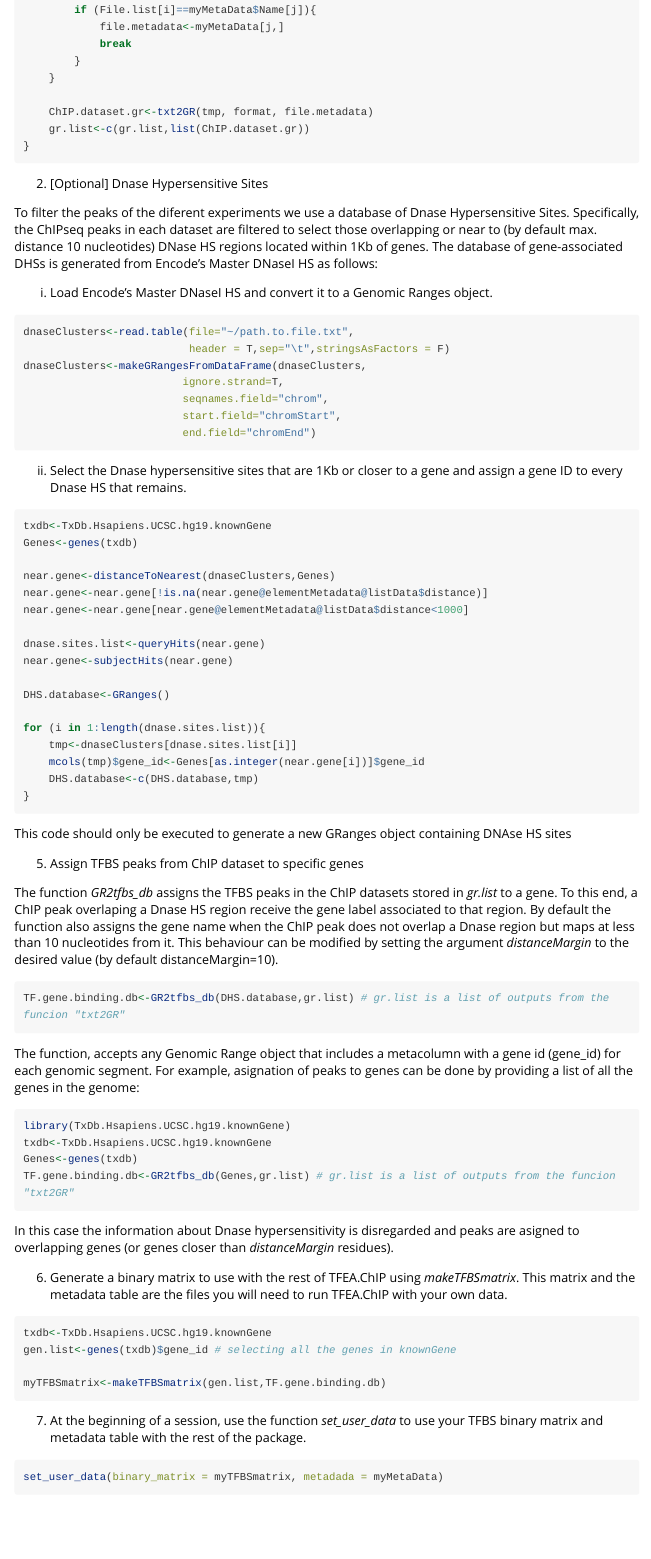
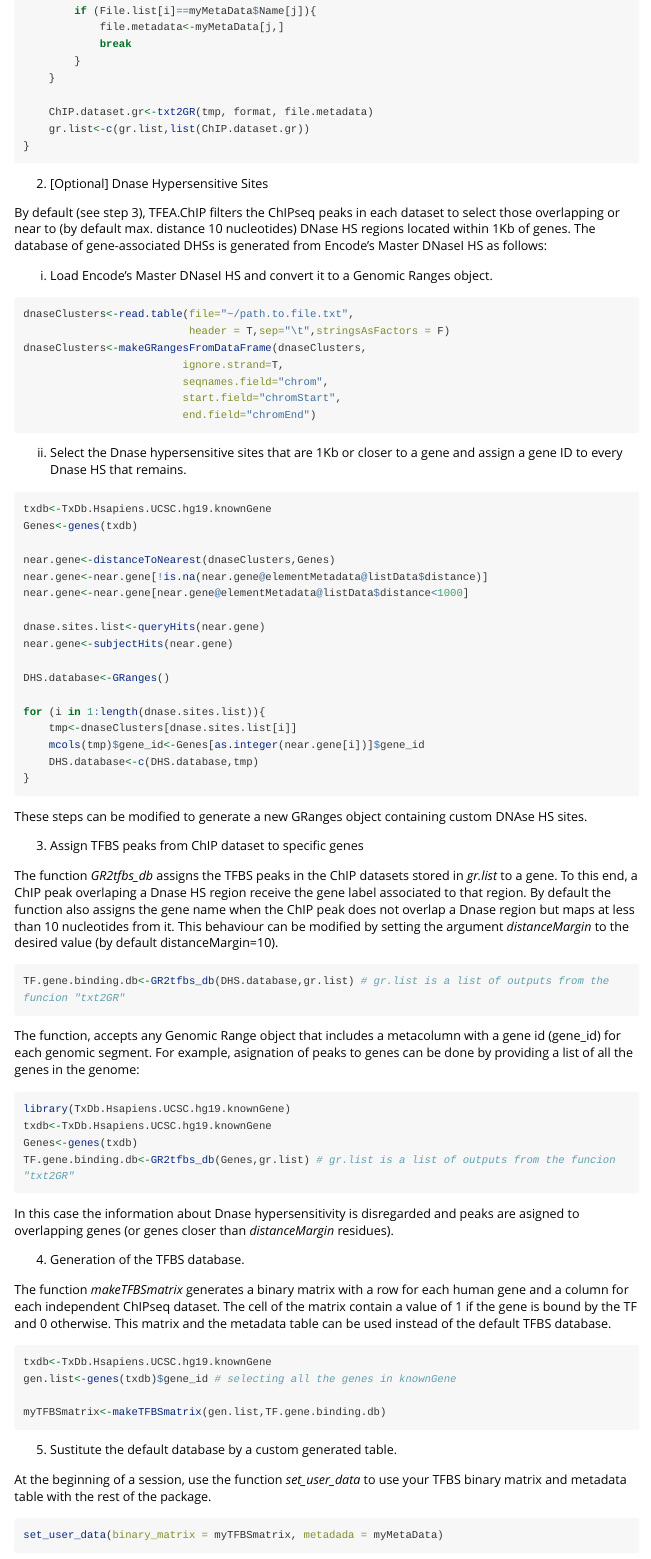
Before and after one commit to LauraPS1/TFEA.ChIP_downloads, an R Markdown document (Vignette.Rmd): the page in a window 1100 px wide, from 6130 px down before the commit and from 6100 px down after it, so that both start at the same text. Rendered offline with R 4.5, knitr and Pandoc, with nearby package versions; some code elsewhere in the file could not run offline; long lines of code are wrapped.

Commit message:
some more minor text changes

````diff
--- a/Vignette.Rmd
+++ b/Vignette.Rmd
@@ -287,7 +285,7 @@ for (i in 1:length(File.list)){
 
 2. [Optional] Dnase Hypersensitive Sites
 
-To filter the peaks of the diferent experiments we use a database of Dnase Hypersensitive Sites. Specifically, the ChIPseq peaks in each dataset are filtered to select those overlapping or near to (by default max. distance 10 nucleotides) DNase HS regions located within 1Kb of genes.
+By default (see step 3), TFEA.ChIP filters the ChIPseq peaks in each dataset to select those overlapping or near to (by default max. distance 10 nucleotides) DNase HS regions located within 1Kb of genes.
 The database of gene-associated DHSs is generated from Encode's Master DNaseI HS as follows:
 
   i) Load Encode's Master DNaseI HS and convert it to a Genomic Ranges object.
@@ -324,15 +322,16 @@ for (i in 1:length(dnase.sites.list)){
 }
 ```
 
-This code should only be executed to generate a new GRanges object containing DNAse HS sites
+These steps can be modified to generate a new GRanges object containing custom DNAse HS sites.
 
-5. Assign TFBS peaks from ChIP dataset to specific genes
+3. Assign TFBS peaks from ChIP dataset to specific genes
 
 The function *GR2tfbs_db* assigns the TFBS peaks in the ChIP datasets stored in *gr.list* to a gene. To this end, a ChIP peak overlaping a Dnase HS region receive the gene label associated to that region. By default the function also assigns the gene name when the ChIP peak does not overlap a Dnase region but maps at less than 10 nucleotides from it. This behaviour can be modified by setting the argument *distanceMargin* to the desired value (by default distanceMargin=10).
 
 ```{r eval=FALSE,echo=TRUE}
 TF.gene.binding.db<-GR2tfbs_db(DHS.database,gr.list) # gr.list is a list of outputs from the funcion "txt2GR"
 ```
+
 The function, accepts any Genomic Range object that includes a metacolumn with a gene id (gene_id) for each genomic segment. For example, asignation of peaks to genes can be done by providing a list of all the genes in the genome:
 
 ```{r eval=FALSE,echo=TRUE}
@@ -341,9 +340,12 @@ txdb<-TxDb.Hsapiens.UCSC.hg19.knownGene
 Genes<-genes(txdb)
 TF.gene.binding.db<-GR2tfbs_db(Genes,gr.list) # gr.list is a list of outputs from the funcion "txt2GR"
 ```
+
 In this case the information about Dnase hypersensitivity is disregarded and peaks are asigned to overlapping genes (or genes closer than *distanceMargin* residues).
 
-6. Generate a binary matrix to use with the rest of TFEA.ChIP using *makeTFBSmatrix*. This matrix and the metadata table are the files you will need to run TFEA.ChIP with your own data.
+4. Generation of the TFBS database.
+
+The function *makeTFBSmatrix* generates a binary matrix with a row for each human gene and a column for each independent ChIPseq dataset. The cell of the matrix contain a value of 1 if the gene is bound by the TF and 0 otherwise. This matrix and the metadata table can be used instead of the default TFBS database.
 
 ```{r eval=FALSE,echo=TRUE}
 
@@ -354,7 +356,9 @@ myTFBSmatrix<-makeTFBSmatrix(gen.list,TF.gene.binding.db)
 
 ```
 
-7. At the beginning of a session, use the function *set_user_data* to use your TFBS binary matrix and metadata table with the rest of the package.
+5. Sustitute the default database by a custom generated table.
+
+At the beginning of a session, use the function *set_user_data* to use your TFBS binary matrix and metadata table with the rest of the package.
 
 ```{r eval=FALSE,echo=TRUE}
 set_user_data(binary_matrix = myTFBSmatrix, metadada = myMetaData)
````
Also changed, not shown: Vignette.Rmd (4 more changed lines).
